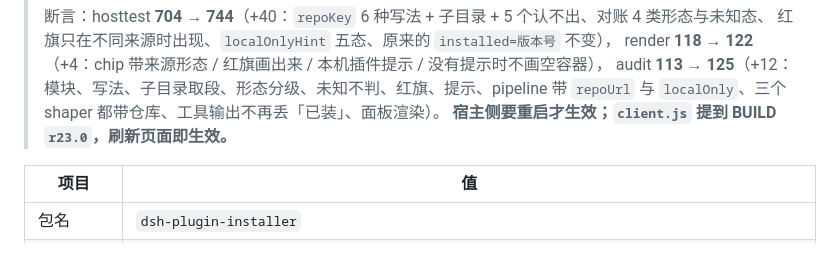
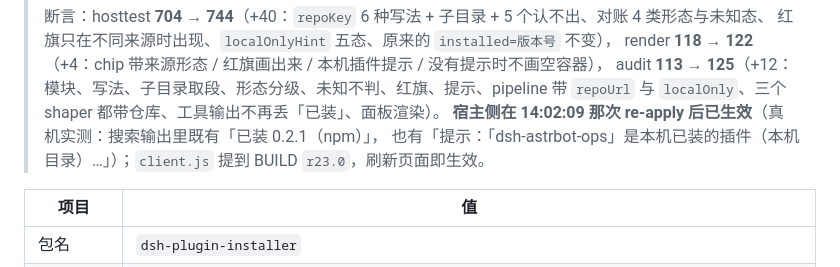
Before and after one commit to JHboy203/dsh-plugin-installer, a Markdown page: README.md, the part around the change. GitHub-like rendering.

Commit message:
docs: R25 线上实测（14:02:09 re-apply 后已生效，不用再重启）

```diff
--- a/README.md
+++ b/README.md
@@ -565,7 +565,8 @@
 > render **118 → 122**（+4：chip 带来源形态 / 红旗画出来 / 本机插件提示 / 没有提示时不画空容器），
 > audit **113 → 125**（+12：模块、写法、子目录取段、形态分级、未知不判、红旗、提示、pipeline 带 `repoUrl`
 > 与 `localOnly`、三个 shaper 都带仓库、工具输出不再丢「已装」、面板渲染）。
-> **宿主侧要重启才生效；`client.js` 提到 BUILD `r23.0`，刷新页面即生效。**
+> **宿主侧在 14:02:09 那次 re-apply 后已生效**（真机实测：搜索输出里既有「已装 0.2.1（npm）」，
+> 也有「提示：「dsh-astrbot-ops」是本机已装的插件（本机目录）…」）；`client.js` 提到 BUILD `r23.0`，刷新页面即生效。
 
 | 项目 | 值 |
 |---|---|
```
